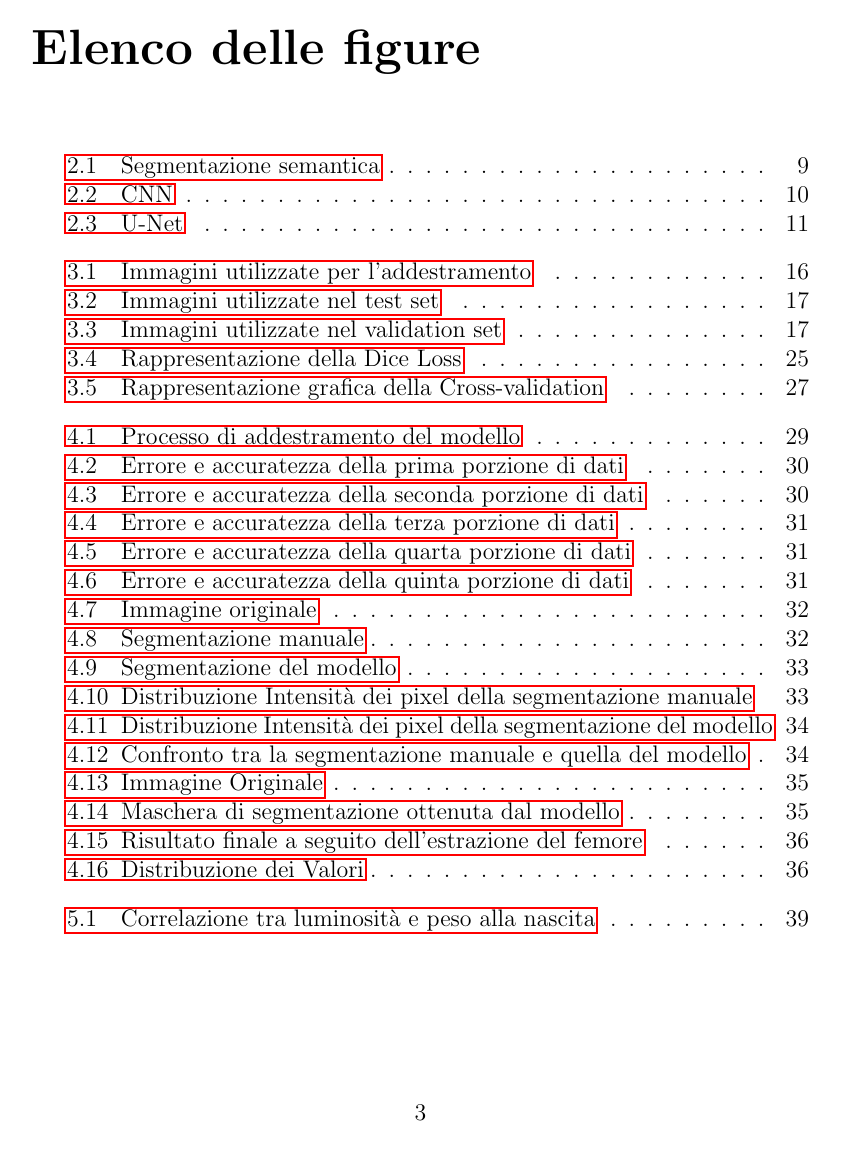
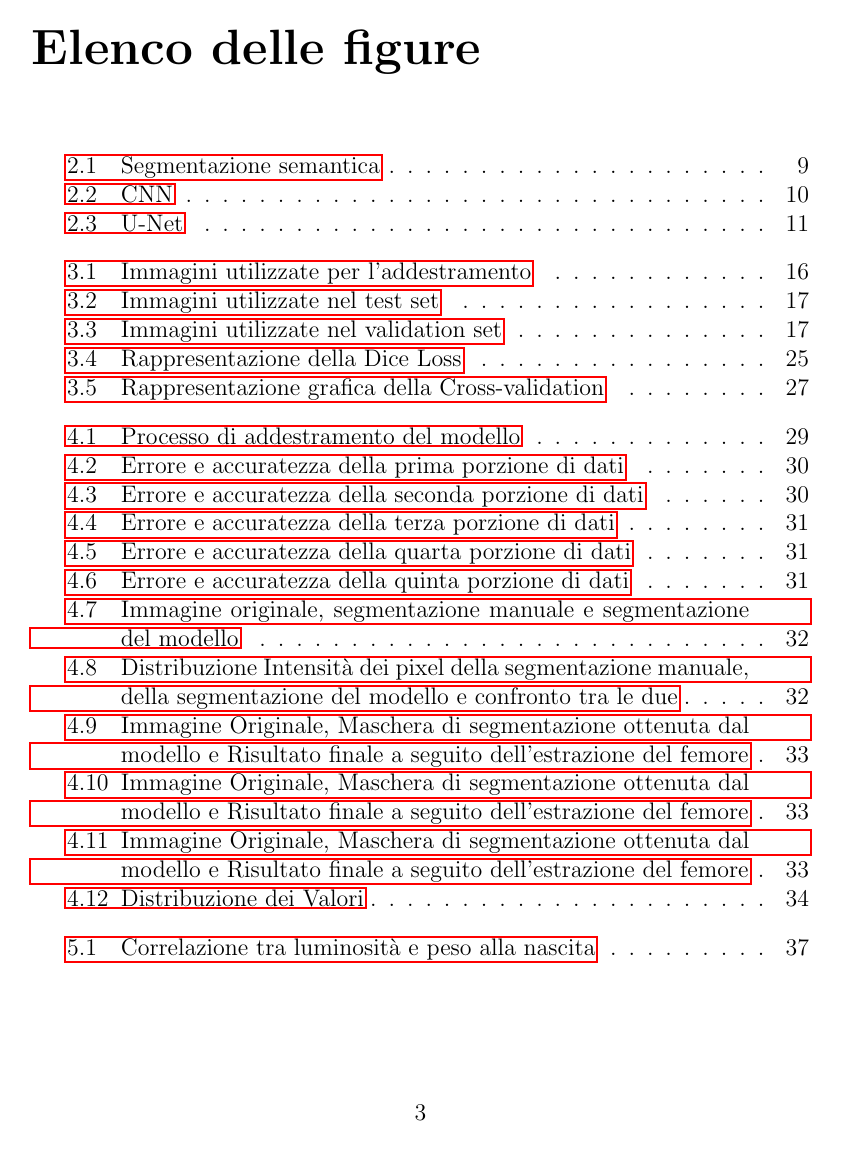
Before and after one commit to kanopo/bachelor-thesis, a LaTeX thesis (Tesi.tex, which reads Capitoli/03_Risultati.tex): page 5 of 43 before the commit and page 5 of 41 after it. The pictures show the PDF file Tesi.pdf that the author committed with the source.

Commit message:
Correzioni 27/11/23

```diff
--- a/Capitoli/03_Risultati.tex
+++ b/Capitoli/03_Risultati.tex
@@ -76,3 +76,20 @@ dal modello e la differenze nella classificazione dei pixel tra le due segmentaz
 
 \begin{figure}[!ht]
 	\centering
+	\begin{minipage}{0.32\textwidth}
+		\centering
+		\includegraphics[width=\linewidth]{Immagini/image.png}
+	\end{minipage}
+	\hfill % ensures equal spacing
+	\begin{minipage}{0.32\textwidth}
+		\centering
+		\includegraphics[width=\linewidth]{Immagini/mask.png}
+	\end{minipage}
+	\hfill % ensures equal spacing
+	\begin{minipage}{0.32\textwidth}
+		\centering
+		\includegraphics[width=\linewidth]{Immagini/prediction.png}
+	\end{minipage}
+
+	\caption{Immagine originale, segmentazione manuale e segmentazione del modello}
+	\label{fig:immagine originale, segmentazione manuale e segmentazione del modello}
@@ -93,29 +100,3 @@ dal modello e la differenze nella classificazione dei pixel tra le due segmentaz
-\begin{figure}[!ht]
-    \centering
-    \includegraphics[width=0.6\columnwidth]{Immagini/prediction.png}
-    \caption{Segmentazione del modello}
-    \label{fig:segmentazione_del_modello}
-\end{figure}
-% \begin{figure}[!ht]
-%     \centering
-%     \begin{minipage}{0.4\columnwidth}
-%         \centering
-%         \includegraphics[width=\linewidth]{Immagini/mask.png}
-%         \caption{Segmentazione manuale}
-%         \label{fig:segmentazione manuale}
-%     \end{minipage}
-%     \hfill
-%     \begin{minipage}{0.4\columnwidth}
-%         \centering
-%         \includegraphics[width=\linewidth]{Immagini/prediction.png}
-%         \caption{Segmentazione del modello}
-%         \label{fig:segmentazione del modello}
-%     \end{minipage}
-% \end{figure}
-
-% Per sostenere la tesi che il modello riesca a segmentare correttamente le immagini, \`e stata
-% calcolata la distribuzione dei pixel per confrontare la segmentazione manuale con quella del
-% modello.
 
 Per confermare l'efficacia del modello nella segmentazione delle immagini, si è proceduto con
 l'analisi della distribuzione dei pixel. Questa analisi confronta direttamente la segmentazione
@@ -123,44 +104,27 @@ manuale con quella ottenuta dal modello. L'obiettivo è dimostrare che la distri
 nelle segmentazioni del modello corrisponde strettamente a quella delle segmentazioni manuali,
 indicando così una segmentazione accurata.
 
-% \begin{figure}[!ht]
-%     \centering
-%     \begin{minipage}{0.45\columnwidth}
-%         \centering
-%         \includegraphics[width=\linewidth]{Immagini/handmade_scaled_hist.png}
-%         \caption{Distribuzione Intensità dei pixel della segmentazione manuale}
-%         \label{fig:distribuzione intensità dei pixel della segmentazione manuale}
-%     \end{minipage}
-%     \hfill
-%     \begin{minipage}{0.45\columnwidth}
-%         \centering
-%         \includegraphics[width=\linewidth]{Immagini/model_scaled_hist.png}
-%         \caption{Distribuzione Intensità dei pixel della segmentazione del modello}
-%         \label{fig:distribuzione intensità dei pixel della segmentazione del modello}
-%     \end{minipage}
-% \end{figure}
-
 
 \begin{figure}[!ht]
 	\centering
-        \includegraphics[width=0.6\linewidth]{Immagini/handmade_scaled_hist.png}
-        \caption{Distribuzione Intensità dei pixel della segmentazione manuale}
-        \label{fig:distribuzione intensità dei pixel della segmentazione manuale}
+	\begin{minipage}{0.32\textwidth}
+		\centering
+		\includegraphics[width=\linewidth]{Immagini/handmade_scaled_hist.png}
+	\end{minipage}
+	\hfill % ensures equal spacing
+	\begin{minipage}{0.32\textwidth}
+		\centering
+		\includegraphics[width=\linewidth]{Immagini/model_scaled_hist.png}
+	\end{minipage}
+	\hfill % ensures equal spacing
+	\begin{minipage}{0.32\textwidth}
+		\centering
+		\includegraphics[width=\columnwidth]{Immagini/handmade_vs_model_scaled.png}
+	\end{minipage}
+	\caption{Distribuzione Intensità dei pixel della segmentazione manuale, della segmentazione del modello e confronto tra le due}
+	\label{fig:distribuzione intensità dei pixel della segmentazione manuale, della segmentazione del modello e confronto tra le due}
 \end{figure}
 
-\begin{figure}[!ht]
-        \centering
-        \includegraphics[width=0.6\linewidth]{Immagini/model_scaled_hist.png}
-        \caption{Distribuzione Intensità dei pixel della segmentazione del modello}
-        \label{fig:distribuzione intensità dei pixel della segmentazione del modello}
-\end{figure}
-
-\begin{figure}[!ht]
-    \centering
-    \includegraphics[width=0.6\columnwidth]{Immagini/handmade_vs_model_scaled.png}
-    \caption{Confronto tra la segmentazione manuale e quella del modello}
-    \label{fig:confronto tra la segmentazione manuale e quella del modello}
-\end{figure}
 
 I risultati mostrano che la distribuzione dei pixel nelle segmentazioni generate dal modello si
 allinea strettamente a quella delle segmentazioni manuali, suggerendo che il modello è in grado di
@@ -198,2 +186,17 @@ nessun tipo di elaborazione, ma sono state direttamente segmentate dal modello.
 \begin{figure}[!ht]
 	\centering
+	\begin{minipage}{0.32\textwidth}
+		\centering
+		\includegraphics[width=\textwidth]{./Immagini/nuovo_ecografo_results/0_image.png}
+	\end{minipage}
+	\hfill % ensures equal spacing
+	\begin{minipage}{0.32\textwidth}
+		\centering
+		\includegraphics[width=\textwidth]{./Immagini/nuovo_ecografo_results/0_mask.png}
+	\end{minipage}
+	\hfill % ensures equal spacing
+	\begin{minipage}{0.32\textwidth}
+		\centering
+		\includegraphics[width=\textwidth]{./Immagini/nuovo_ecografo_results/0_extracted_femur.png}
+	\end{minipage}
+	\caption{Immagine Originale, Maschera di segmentazione ottenuta dal modello e Risultato finale a seguito dell'estrazione del femore}
@@ -205,18 +204,40 @@ nessun tipo di elaborazione, ma sono state direttamente segmentate dal modello.
 
 \begin{figure}[!ht]
 	\centering
-    \includegraphics[width=0.45\textwidth]{./Immagini/nuovo_ecografo_results/0_mask.png}
-    \includegraphics[width=0.45\textwidth]{./Immagini/nuovo_ecografo_results/3_mask.png}
-    \caption{Maschera di segmentazione ottenuta dal modello}
-    \label{fig:maschera}
+	\begin{minipage}{0.32\textwidth}
+		\centering
+		\includegraphics[width=\textwidth]{./Immagini/nuovo_ecografo_results/4_image.png}
+	\end{minipage}
+	\hfill % ensures equal spacing
+	\begin{minipage}{0.32\textwidth}
+		\centering
+		\includegraphics[width=\textwidth]{./Immagini/nuovo_ecografo_results/4_mask.png}
+	\end{minipage}
+	\hfill % ensures equal spacing
+	\begin{minipage}{0.32\textwidth}
+		\centering
+		\includegraphics[width=\textwidth]{./Immagini/nuovo_ecografo_results/4_extracted_femur.png}
+	\end{minipage}
+	\caption{Immagine Originale, Maschera di segmentazione ottenuta dal modello e Risultato finale a seguito dell'estrazione del femore}
 \end{figure}
 
 \begin{figure}[!ht]
 	\centering
-    \includegraphics[width=0.45\textwidth]{./Immagini/nuovo_ecografo_results/0_extracted_femur.png}
-    \includegraphics[width=0.45\textwidth]{./Immagini/nuovo_ecografo_results/3_extracted_femur.png}
-    \caption{Risultato finale a seguito dell'estrazione del femore}
-    \label{fig:segmentazione_modello}
+	\begin{minipage}{0.32\textwidth}
+		\centering
+		\includegraphics[width=\textwidth]{./Immagini/nuovo_ecografo_results/3_image.png}
+	\end{minipage}
+	\hfill % ensures equal spacing
+	\begin{minipage}{0.32\textwidth}
+		\centering
+		\includegraphics[width=\textwidth]{./Immagini/nuovo_ecografo_results/3_mask.png}
+	\end{minipage}
+	\hfill % ensures equal spacing
+	\begin{minipage}{0.32\textwidth}
+		\centering
+		\includegraphics[width=\textwidth]{./Immagini/nuovo_ecografo_results/3_extracted_femur.png}
+	\end{minipage}
+	\caption{Immagine Originale, Maschera di segmentazione ottenuta dal modello e Risultato finale a seguito dell'estrazione del femore}
 \end{figure}
 
 \subsection{Analisi della Distribuzione dei Valori}
```
Also changed, not shown: Capitoli/00_Introduzione.tex (+0 -3 lines), Capitoli/02_Metodi.tex (+3 -3 lines), Capitoli/Appendici/Appendice1.tex (deleted, +0 -2 lines), Tesi.tex (+3 -3 lines), Tesi.pdf, Capitoli/03_Risultati.tex (64 more changed lines), 1 other file. Lines whose indentation alone changed are shown as unchanged.
